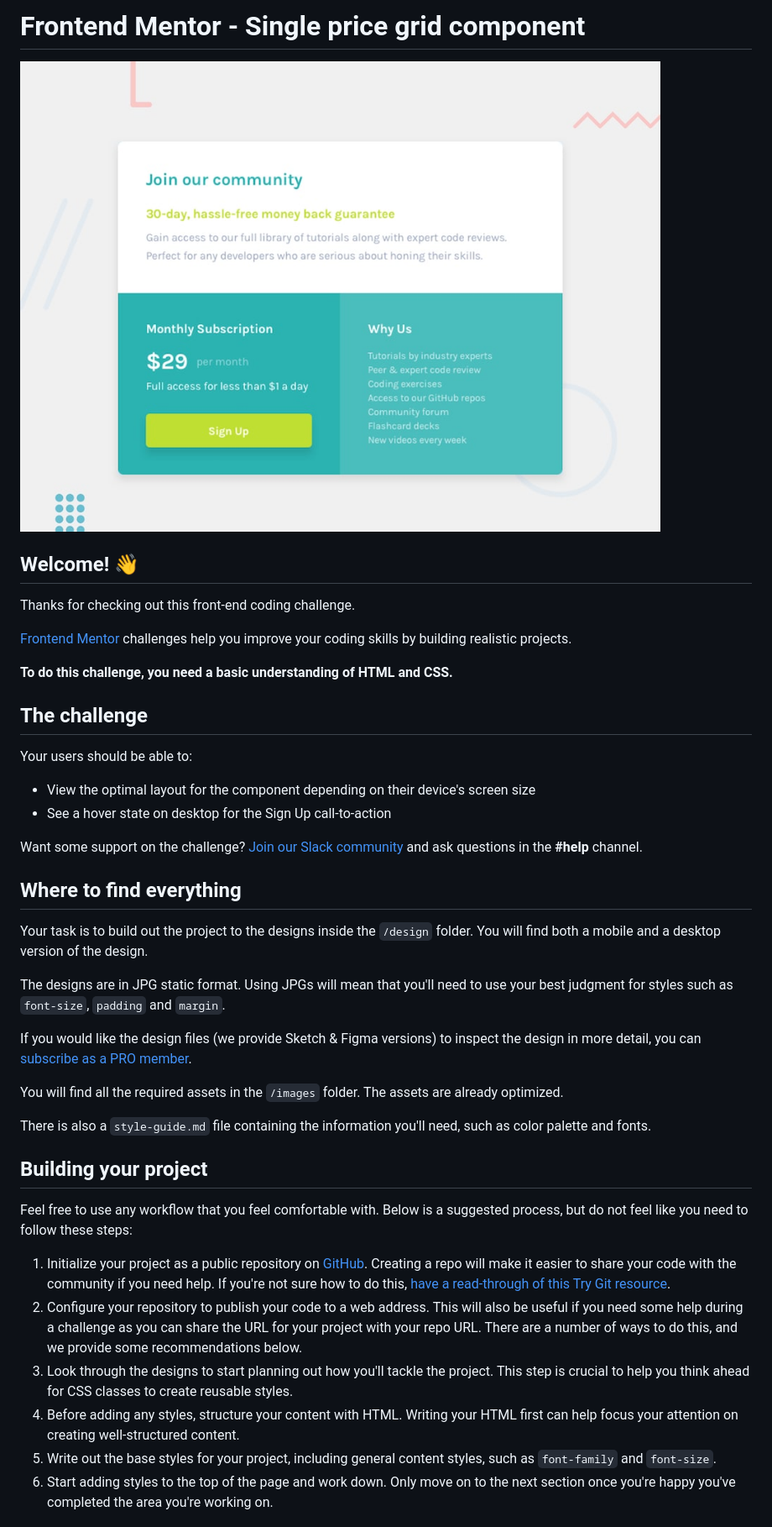
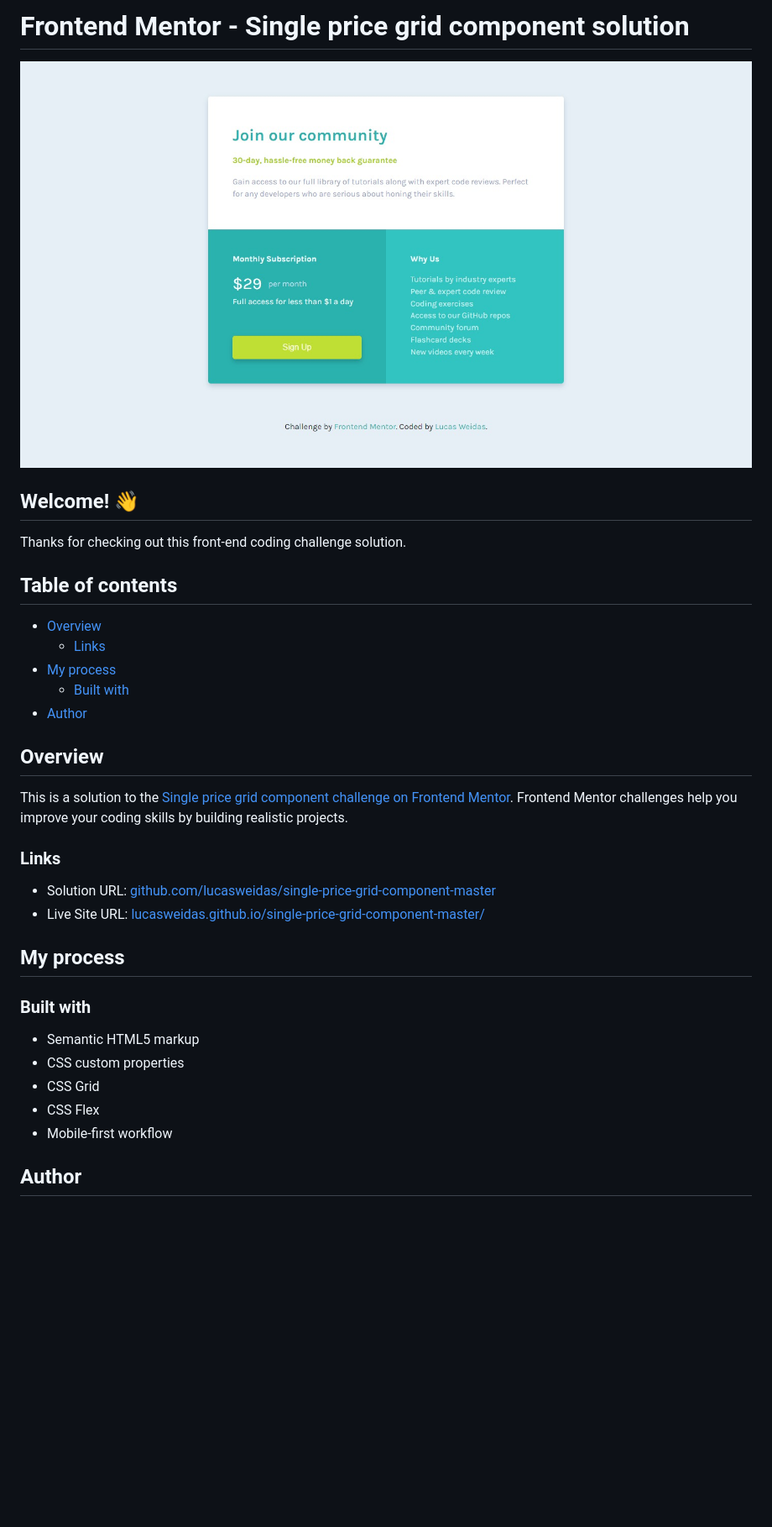
Before and after one commit to lucasweidas/single-price-grid-component-master, a Markdown page: README.md, the part around the change printed below. Shown: that part at 84% size. GitHub-like rendering; pictures changed too: design/desktop-preview.jpg (deleted), preview/desktop-preview.jpg (added); blank space fills up the shorter version.

```diff
--- a/README.md
+++ b/README.md
@@ -1,44 +1,36 @@
-# Frontend Mentor - Single price grid component
+# Frontend Mentor - Single price grid component solution
 
-![Design preview for the Single price grid component coding challenge](./design/desktop-preview.jpg)
+![Preview for the Single price grid component coding challenge](./preview/desktop-preview.jpg)
 
 ## Welcome! 👋
 
-Thanks for checking out this front-end coding challenge.
+Thanks for checking out this front-end coding challenge solution.
 
-[Frontend Mentor](https://www.frontendmentor.io) challenges help you improve your coding skills by building realistic projects.
+## Table of contents
+- [Overview](#overview)
+  - [Links](#links)
+- [My process](#my-process)
+  - [Built with](#built-with)
+- [Author](#author)
 
-**To do this challenge, you need a basic understanding of HTML and CSS.**
+## Overview
 
-## The challenge
+This is a solution to the [Single price grid component challenge on Frontend Mentor](https://www.frontendmentor.io/challenges/single-price-grid-component-5ce41129d0ff452fec5abbbc). Frontend Mentor challenges help you improve your coding skills by building realistic projects.
 
-Your users should be able to:
+### Links
 
-- View the optimal layout for the component depending on their device's screen size
-- See a hover state on desktop for the Sign Up call-to-action
+- Solution URL: [github.com/lucasweidas/single-price-grid-component-master](https://github.com/lucasweidas/single-price-grid-component-master)
+- Live Site URL: [lucasweidas.github.io/single-price-grid-component-master/](https://lucasweidas.github.io/single-price-grid-component-master/)
 
-Want some support on the challenge? [Join our Slack community](https://www.frontendmentor.io/slack) and ask questions in the **#help** channel.
+## My process
 
-## Where to find everything
+### Built with
 
-Your task is to build out the project to the designs inside the `/design` folder. You will find both a mobile and a desktop version of the design.
+- Semantic HTML5 markup
+- CSS custom properties
+- CSS Grid
+- CSS Flex
+- Mobile-first workflow
 
-The designs are in JPG static format. Using JPGs will mean that you'll need to use your best judgment for styles such as `font-size`, `padding` and `margin`.
+## Author
 
-If you would like the design files (we provide Sketch & Figma versions) to inspect the design in more detail, you can [subscribe as a PRO member](https://www.frontendmentor.io/pro).
-
-You will find all the required assets in the `/images` folder. The assets are already optimized.
-
-There is also a `style-guide.md` file containing the information you'll need, such as color palette and fonts.
-
-## Building your project
-
-Feel free to use any workflow that you feel comfortable with. Below is a suggested process, but do not feel like you need to follow these steps:
-
-1. Initialize your project as a public repository on [GitHub](https://github.com/). Creating a repo will make it easier to share your code with the community if you need help. If you're not sure how to do this, [have a read-through of this Try Git resource](https://try.github.io/).
-2. Configure your repository to publish your code to a web address. This will also be useful if you need some help during a challenge as you can share the URL for your project with your repo URL. There are a number of ways to do this, and we provide some recommendations below.
-3. Look through the designs to start planning out how you'll tackle the project. This step is crucial to help you think ahead for CSS classes to create reusable styles.
-4. Before adding any styles, structure your content with HTML. Writing your HTML first can help focus your attention on creating well-structured content.
-5. Write out the base styles for your project, including general content styles, such as `font-family` and `font-size`.
-6. Start adding styles to the top of the page and work down. Only move on to the next section once you're happy you've completed the area you're working on.
-
```
Also changed, not shown: other parts of README.md (+3 -44 lines), README-template.md (deleted, +0 -111 lines), style-guide.md (deleted, +0 -31 lines), design/desktop-design.jpg (deleted), design/mobile-design.jpg (deleted), preview/mobile-preview.jpg (added).
